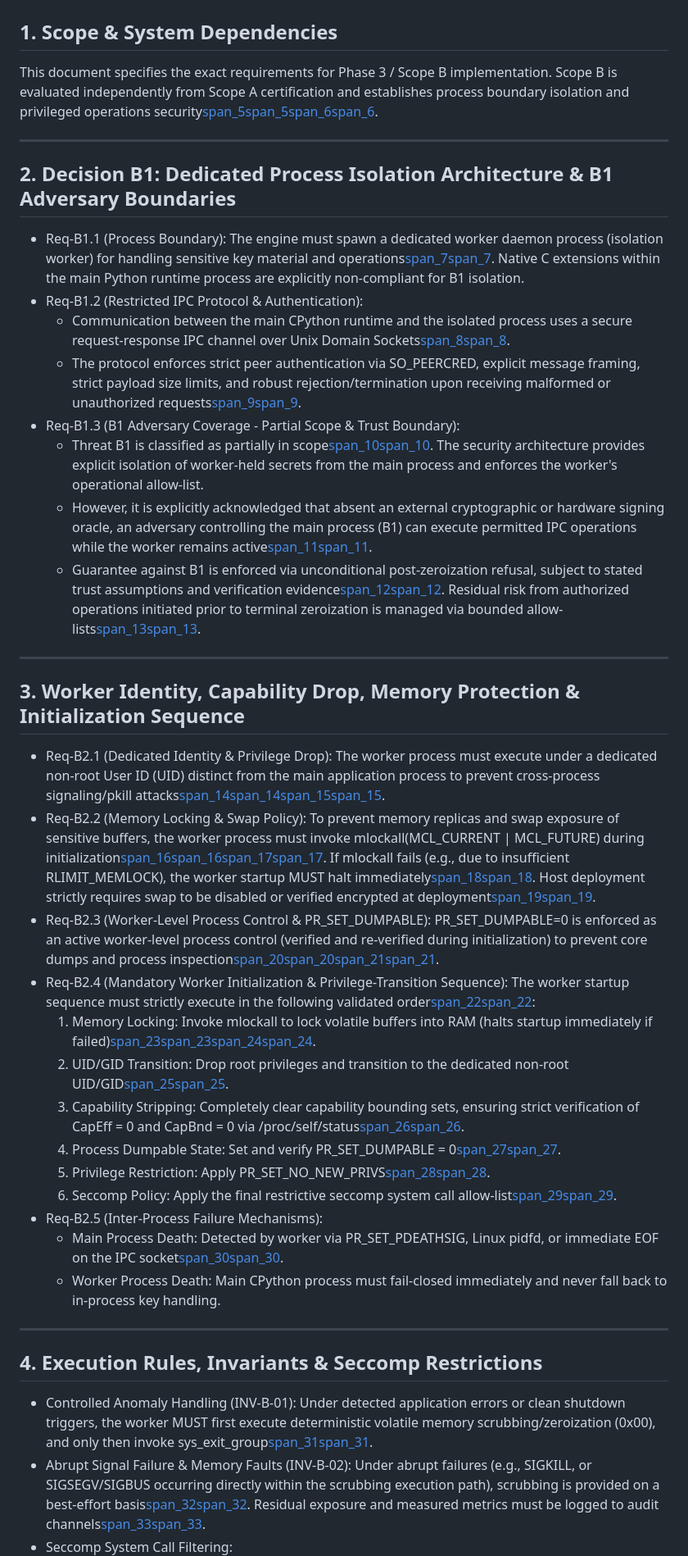
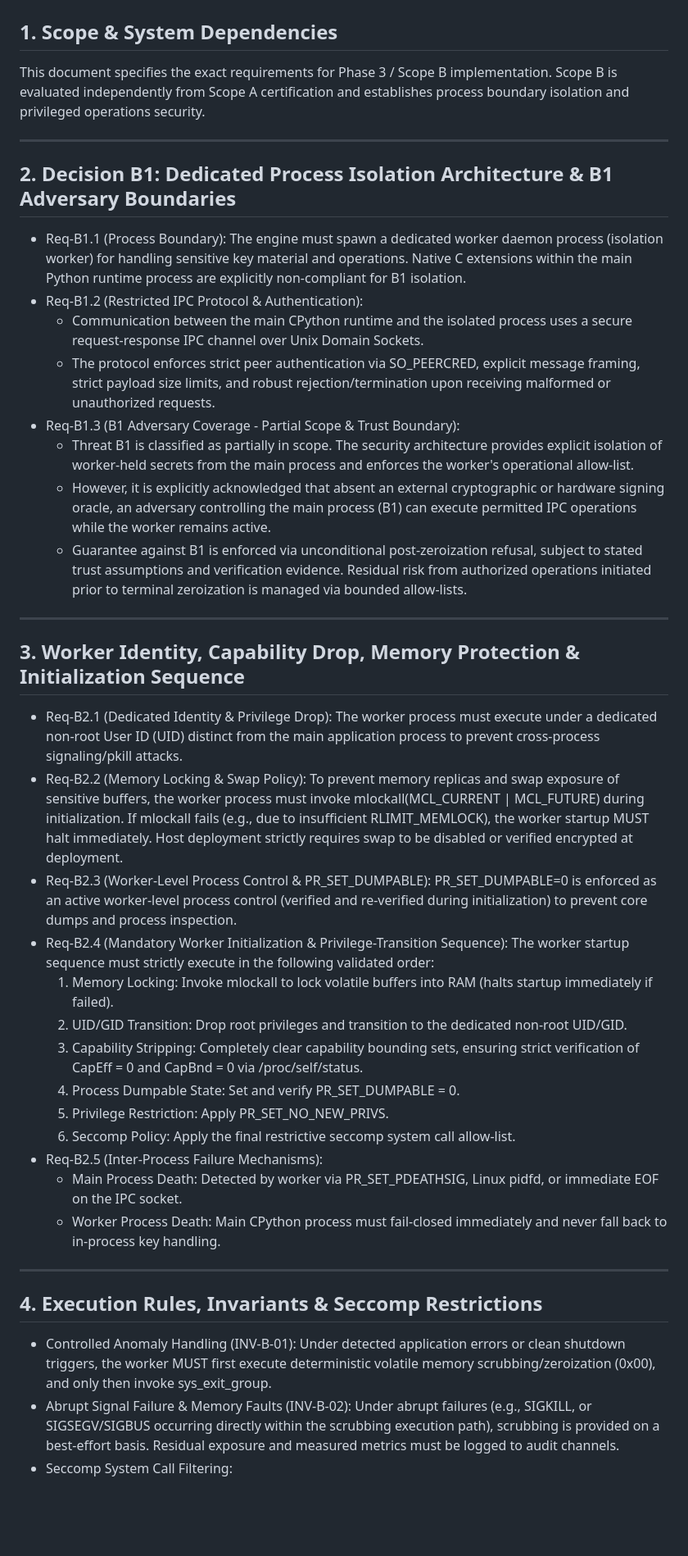
Before and after one commit to Waleed-Mubarak/hailab-fail-closed-engine-, a Markdown page: SCOPE_B_REQUIREMENTS.md, the part around one of its changes. Shown at 82% size. Drawn GitHub-style; blank space fills up the shorter version.

```diff
--- a/SCOPE_B_REQUIREMENTS.md
+++ b/SCOPE_B_REQUIREMENTS.md
@@ -1,41 +1,41 @@
 # SCOPE B TECHNICAL REQUIREMENTS & ACCEPTANCE SPECIFICATIONS (Revision 6)
 
 ## 1. Scope & System Dependencies
-This document specifies the exact requirements for Phase 3 / Scope B implementation. Scope B is evaluated independently from Scope A certification and establishes process boundary isolation and privileged operations security[span_5](start_span)[span_5](end_span)[span_6](start_span)[span_6](end_span).
+This document specifies the exact requirements for Phase 3 / Scope B implementation. Scope B is evaluated independently from Scope A certification and establishes process boundary isolation and privileged operations security.
 
 ---
 
 ## 2. Decision B1: Dedicated Process Isolation Architecture & B1 Adversary Boundaries
-- Req-B1.1 (Process Boundary): The engine must spawn a dedicated worker daemon process (isolation worker) for handling sensitive key material and operations[span_7](start_span)[span_7](end_span). Native C extensions within the main Python runtime process are explicitly non-compliant for B1 isolation.
+- Req-B1.1 (Process Boundary): The engine must spawn a dedicated worker daemon process (isolation worker) for handling sensitive key material and operations. Native C extensions within the main Python runtime process are explicitly non-compliant for B1 isolation.
 - Req-B1.2 (Restricted IPC Protocol & Authentication):
-  - Communication between the main CPython runtime and the isolated process uses a secure request-response IPC channel over Unix Domain Sockets[span_8](start_span)[span_8](end_span).
-  - The protocol enforces strict peer authentication via SO_PEERCRED, explicit message framing, strict payload size limits, and robust rejection/termination upon receiving malformed or unauthorized requests[span_9](start_span)[span_9](end_span).
+  - Communication between the main CPython runtime and the isolated process uses a secure request-response IPC channel over Unix Domain Sockets.
+  - The protocol enforces strict peer authentication via SO_PEERCRED, explicit message framing, strict payload size limits, and robust rejection/termination upon receiving malformed or unauthorized requests.
 - Req-B1.3 (B1 Adversary Coverage - Partial Scope & Trust Boundary):
-  - Threat B1 is classified as partially in scope[span_10](start_span)[span_10](end_span). The security architecture provides explicit isolation of worker-held secrets from the main process and enforces the worker's operational allow-list.
-  - However, it is explicitly acknowledged that absent an external cryptographic or hardware signing oracle, an adversary controlling the main process (B1) can execute permitted IPC operations while the worker remains active[span_11](start_span)[span_11](end_span).
-  - Guarantee against B1 is enforced via unconditional post-zeroization refusal, subject to stated trust assumptions and verification evidence[span_12](start_span)[span_12](end_span). Residual risk from authorized operations initiated prior to terminal zeroization is managed via bounded allow-lists[span_13](start_span)[span_13](end_span).
+  - Threat B1 is classified as partially in scope. The security architecture provides explicit isolation of worker-held secrets from the main process and enforces the worker's operational allow-list.
+  - However, it is explicitly acknowledged that absent an external cryptographic or hardware signing oracle, an adversary controlling the main process (B1) can execute permitted IPC operations while the worker remains active.
+  - Guarantee against B1 is enforced via unconditional post-zeroization refusal, subject to stated trust assumptions and verification evidence. Residual risk from authorized operations initiated prior to terminal zeroization is managed via bounded allow-lists.
 
 ---
 
 ## 3. Worker Identity, Capability Drop, Memory Protection & Initialization Sequence
-- Req-B2.1 (Dedicated Identity & Privilege Drop): The worker process must execute under a dedicated non-root User ID (UID) distinct from the main application process to prevent cross-process signaling/pkill attacks[span_14](start_span)[span_14](end_span)[span_15](start_span)[span_15](end_span).
-- Req-B2.2 (Memory Locking & Swap Policy): To prevent memory replicas and swap exposure of sensitive buffers, the worker process must invoke mlockall(MCL_CURRENT | MCL_FUTURE) during initialization[span_16](start_span)[span_16](end_span)[span_17](start_span)[span_17](end_span). If mlockall fails (e.g., due to insufficient RLIMIT_MEMLOCK), the worker startup MUST halt immediately[span_18](start_span)[span_18](end_span). Host deployment strictly requires swap to be disabled or verified encrypted at deployment[span_19](start_span)[span_19](end_span).
-- Req-B2.3 (Worker-Level Process Control & PR_SET_DUMPABLE): PR_SET_DUMPABLE=0 is enforced as an active worker-level process control (verified and re-verified during initialization) to prevent core dumps and process inspection[span_20](start_span)[span_20](end_span)[span_21](start_span)[span_21](end_span).
+- Req-B2.1 (Dedicated Identity & Privilege Drop): The worker process must execute under a dedicated non-root User ID (UID) distinct from the main application process to prevent cross-process signaling/pkill attacks.
+- Req-B2.2 (Memory Locking & Swap Policy): To prevent memory replicas and swap exposure of sensitive buffers, the worker process must invoke mlockall(MCL_CURRENT | MCL_FUTURE) during initialization. If mlockall fails (e.g., due to insufficient RLIMIT_MEMLOCK), the worker startup MUST halt immediately. Host deployment strictly requires swap to be disabled or verified encrypted at deployment.
+- Req-B2.3 (Worker-Level Process Control & PR_SET_DUMPABLE): PR_SET_DUMPABLE=0 is enforced as an active worker-level process control (verified and re-verified during initialization) to prevent core dumps and process inspection.
 - Req-B2.4 (Mandatory Worker Initialization & Privilege-Transition Sequence):
-  The worker startup sequence must strictly execute in the following validated order[span_22](start_span)[span_22](end_span):
-  1. Memory Locking: Invoke mlockall to lock volatile buffers into RAM (halts startup immediately if failed)[span_23](start_span)[span_23](end_span)[span_24](start_span)[span_24](end_span).
-  2. UID/GID Transition: Drop root privileges and transition to the dedicated non-root UID/GID[span_25](start_span)[span_25](end_span).
-  3. Capability Stripping: Completely clear capability bounding sets, ensuring strict verification of CapEff = 0 and CapBnd = 0 via /proc/self/status[span_26](start_span)[span_26](end_span).
-  4. Process Dumpable State: Set and verify PR_SET_DUMPABLE = 0[span_27](start_span)[span_27](end_span).
-  5. Privilege Restriction: Apply PR_SET_NO_NEW_PRIVS[span_28](start_span)[span_28](end_span).
-  6. Seccomp Policy: Apply the final restrictive seccomp system call allow-list[span_29](start_span)[span_29](end_span).
+  The worker startup sequence must strictly execute in the following validated order:
+  1. Memory Locking: Invoke mlockall to lock volatile buffers into RAM (halts startup immediately if failed).
+  2. UID/GID Transition: Drop root privileges and transition to the dedicated non-root UID/GID.
+  3. Capability Stripping: Completely clear capability bounding sets, ensuring strict verification of CapEff = 0 and CapBnd = 0 via /proc/self/status.
+  4. Process Dumpable State: Set and verify PR_SET_DUMPABLE = 0.
+  5. Privilege Restriction: Apply PR_SET_NO_NEW_PRIVS.
+  6. Seccomp Policy: Apply the final restrictive seccomp system call allow-list.
 - Req-B2.5 (Inter-Process Failure Mechanisms):
-  - Main Process Death: Detected by worker via PR_SET_PDEATHSIG, Linux pidfd, or immediate EOF on the IPC socket[span_30](start_span)[span_30](end_span).
+  - Main Process Death: Detected by worker via PR_SET_PDEATHSIG, Linux pidfd, or immediate EOF on the IPC socket.
   - Worker Process Death: Main CPython process must fail-closed immediately and never fall back to in-process key handling.
 
 ---
 
 ## 4. Execution Rules, Invariants & Seccomp Restrictions
-- Controlled Anomaly Handling (INV-B-01): Under detected application errors or clean shutdown triggers, the worker MUST first execute deterministic volatile memory scrubbing/zeroization (0x00), and only then invoke sys_exit_group[span_31](start_span)[span_31](end_span).
-- Abrupt Signal Failure & Memory Faults (INV-B-02): Under abrupt failures (e.g., SIGKILL, or SIGSEGV/SIGBUS occurring directly within the scrubbing execution path), scrubbing is provided on a best-effort basis[span_32](start_span)[span_32](end_span). Residual exposure and measured metrics must be logged to audit channels[span_33](start_span)[span_33](end_span).
+- Controlled Anomaly Handling (INV-B-01): Under detected application errors or clean shutdown triggers, the worker MUST first execute deterministic volatile memory scrubbing/zeroization (0x00), and only then invoke sys_exit_group.
+- Abrupt Signal Failure & Memory Faults (INV-B-02): Under abrupt failures (e.g., SIGKILL, or SIGSEGV/SIGBUS occurring directly within the scrubbing execution path), scrubbing is provided on a best-effort basis. Residual exposure and measured metrics must be logged to audit channels.
 - Seccomp System Call Filtering:
```
Also changed, not shown: other parts of SCOPE_B_REQUIREMENTS.md (+5 -6 lines).
